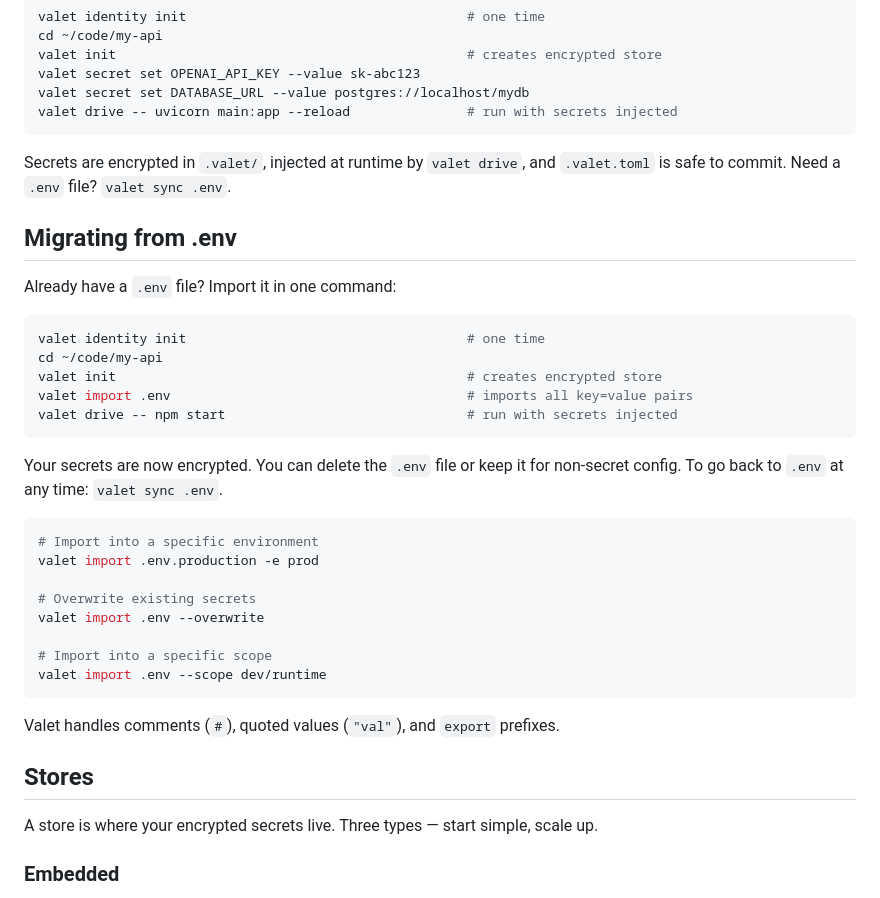
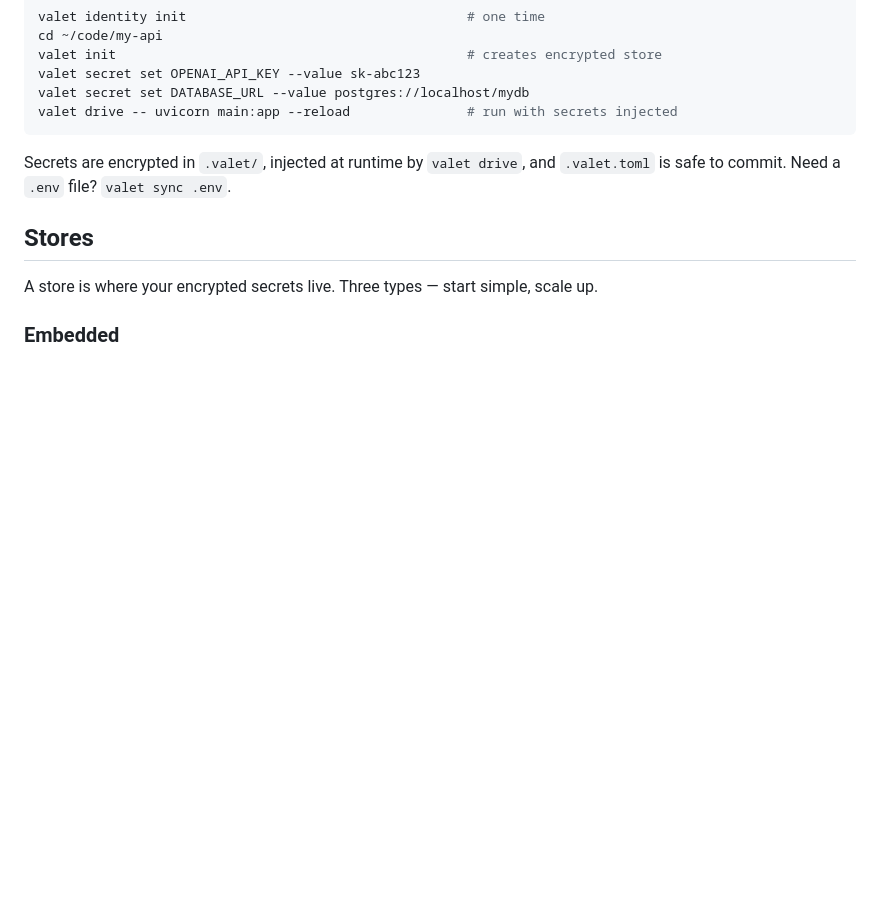
Before and after one commit to peterday/valet, a Markdown page: README.md, the part around one of its changes. Drawn GitHub-style; blank space fills up the shorter version.

````diff
--- a/README.md
+++ b/README.md
@@ -18,33 +18,6 @@ valet drive -- uvicorn main:app --reload               # run with secrets inject
 ```
 
 Secrets are encrypted in `.valet/`, injected at runtime by `valet drive`, and `.valet.toml` is safe to commit. Need a `.env` file? `valet sync .env`.
-
-## Migrating from .env
-
-Already have a `.env` file? Import it in one command:
-
-```bash
-valet identity init                                    # one time
-cd ~/code/my-api
-valet init                                             # creates encrypted store
-valet import .env                                      # imports all key=value pairs
-valet drive -- npm start                               # run with secrets injected
-```
-
-Your secrets are now encrypted. You can delete the `.env` file or keep it for non-secret config. To go back to `.env` at any time: `valet sync .env`.
-
-```bash
-# Import into a specific environment
-valet import .env.production -e prod
-
-# Overwrite existing secrets
-valet import .env --overwrite
-
-# Import into a specific scope
-valet import .env --scope dev/runtime
-```
-
-Valet handles comments (`#`), quoted values (`"val"`), and `export` prefixes.
 
 ## Stores
 
````
Also changed, not shown: other parts of README.md (+39 -0 lines).
